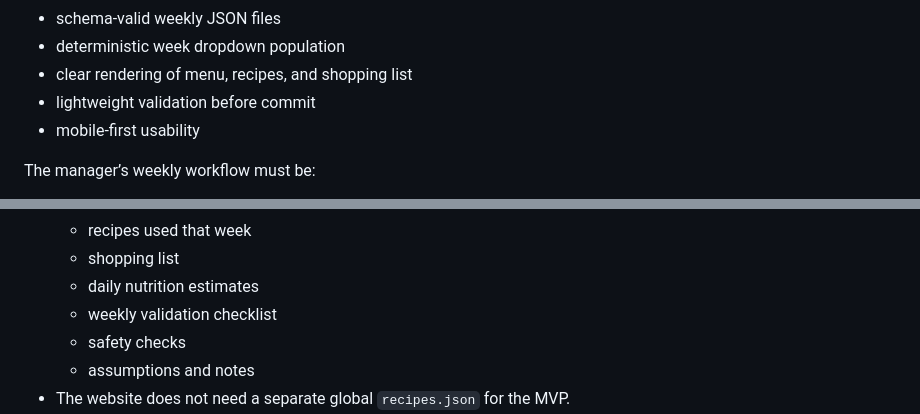
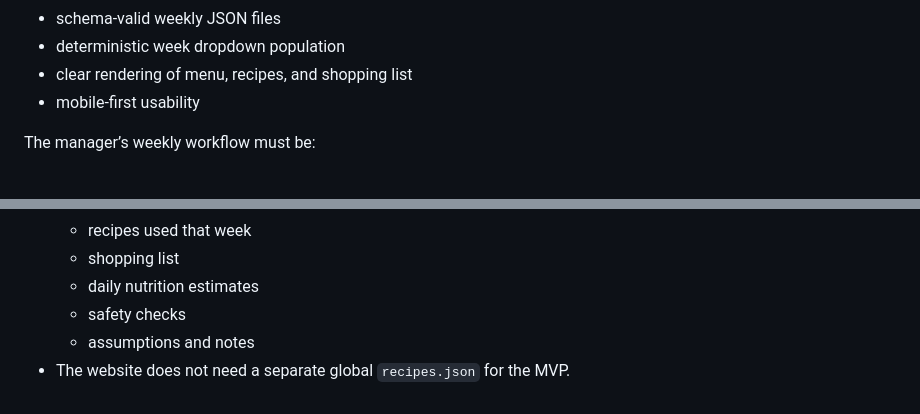
Before and after one commit to EugeneUsik/menu, a Markdown page: docs/SPEC.md, 2 parts joined by grey strips. GitHub-like rendering.

Commit message:
Drop obsolete validation-checklist mentions from SPEC
weekly_validation block was removed from the schema in 7aa7734;
SPEC.md still listed it under content architecture and optimization
goals. Trim both references to match current behavior.

Co-Authored-By: Claude Opus 4.7 <noreply@anthropic.com>

```diff
--- a/docs/SPEC.md
+++ b/docs/SPEC.md
@@ -33,7 +33,6 @@ The system must optimize for:
 - schema-valid weekly JSON files
 - deterministic week dropdown population
 - clear rendering of menu, recipes, and shopping list
-- lightweight validation before commit
 - mobile-first usability
 
 The manager’s weekly workflow must be:
@@ -71,7 +70,6 @@ Content architecture:
   - recipes used that week
   - shopping list
   - daily nutrition estimates
-  - weekly validation checklist
   - safety checks
   - assumptions and notes
 - The website does not need a separate global `recipes.json` for the MVP.
```
